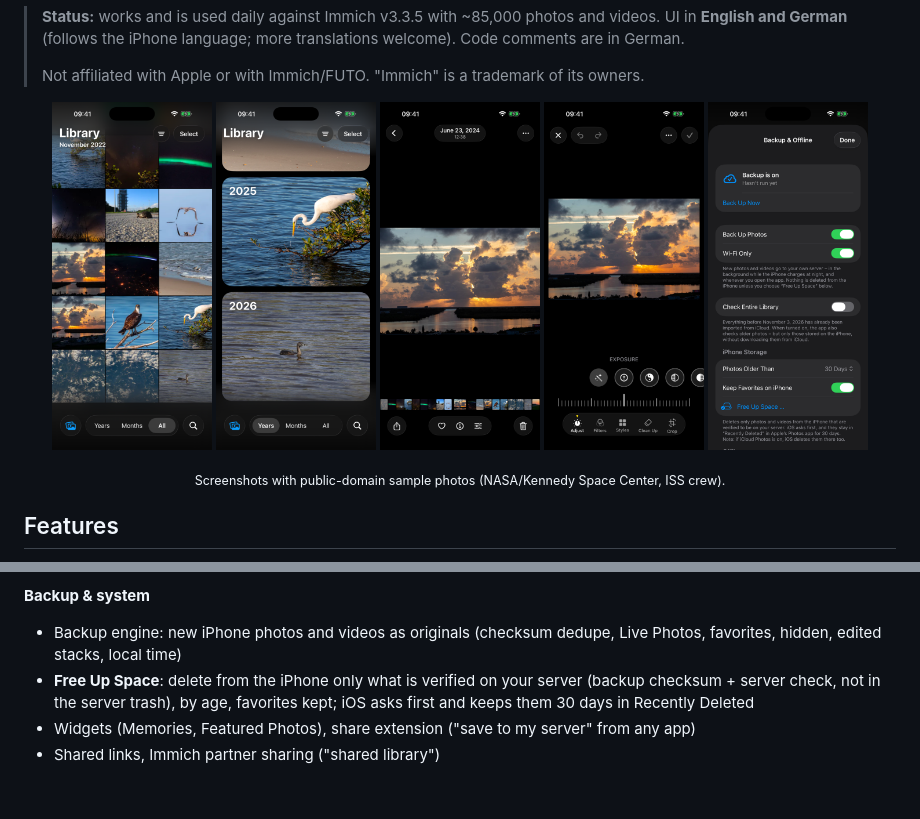
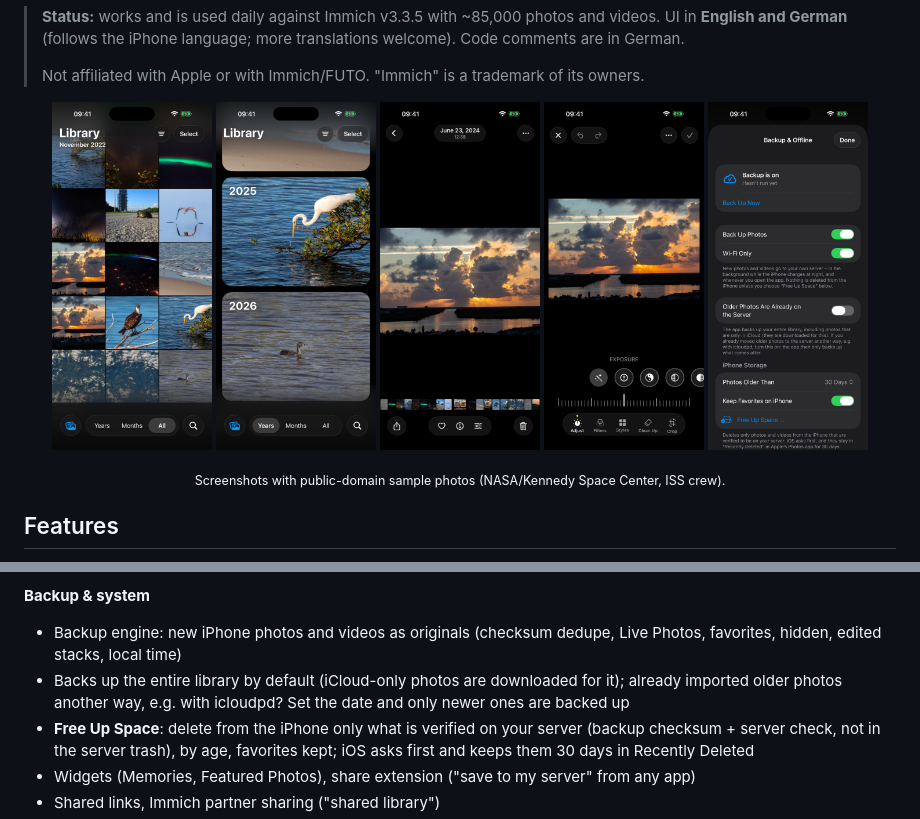
Before and after one commit to RedEforIT/HomeRoll, a Markdown page: README.md, 2 parts joined by grey strips. Rendered like a GitHub page; pictures changed too: docs/screenshots/5-backup.png; blank space fills up the shorter version.

Commit message:
Backup: no hard-coded import date – full library by default, optional 'already on the server' date

```diff
--- a/README.md
+++ b/README.md
@@ -58,6 +58,7 @@ HomeRoll is an independent iPhone client for a self-hosted Immich server. It aim
 
 **Backup & system**
 - Backup engine: new iPhone photos and videos as originals (checksum dedupe, Live Photos, favorites, hidden, edited stacks, local time)
+- Backs up the entire library by default (iCloud-only photos are downloaded for it); already imported older photos another way, e.g. with icloudpd? Set the date and only newer ones are backed up
 - **Free Up Space**: delete from the iPhone only what is verified on your server (backup checksum + server check, not in the server trash), by age, favorites kept; iOS asks first and keeps them 30 days in Recently Deleted
 - Widgets (Memories, Featured Photos), share extension ("save to my server" from any app)
 - Shared links, Immich partner sharing ("shared library")
```
Also changed, not shown: 3 other files.
